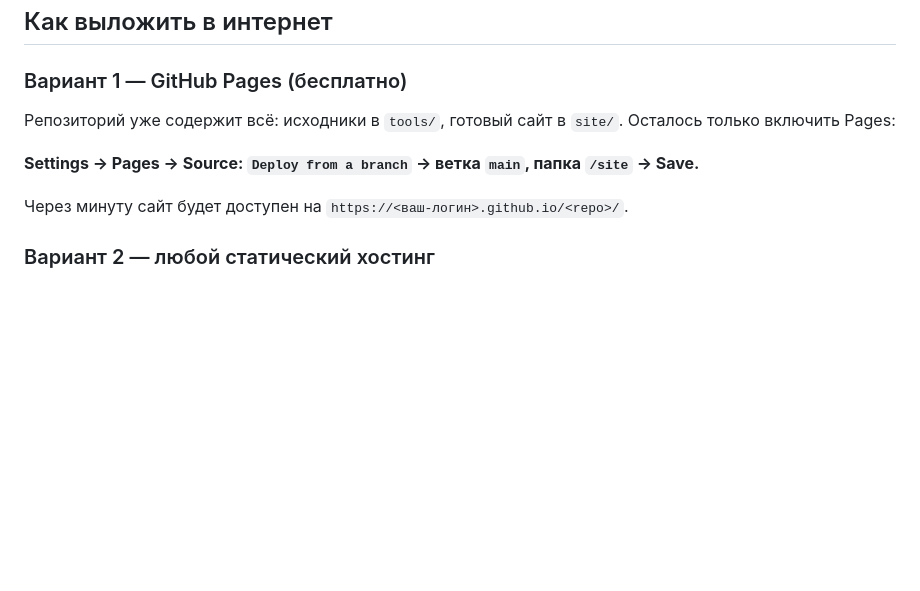
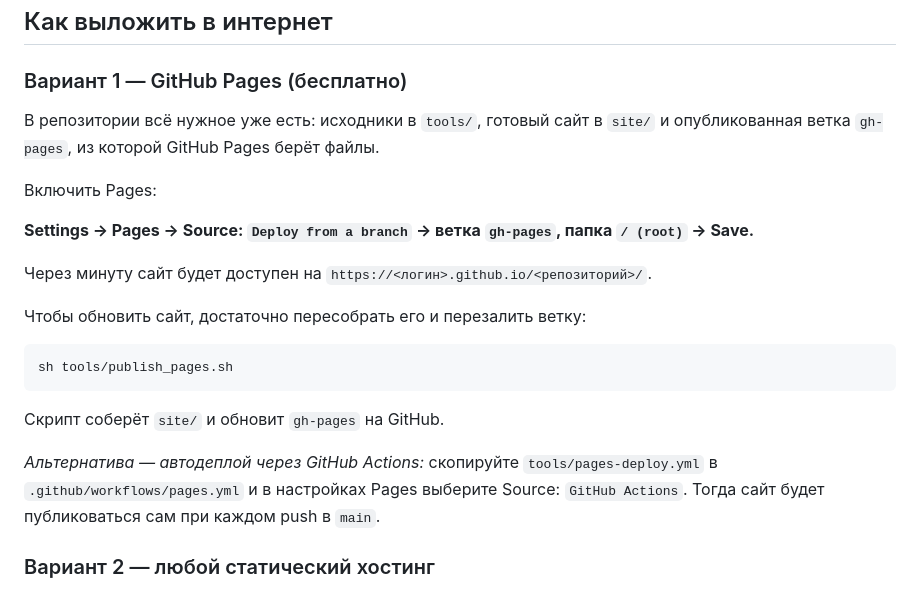
Before and after one commit to MrGreenmine/praktikum-si, a Markdown page: site/README.md, the part around the change. Drawn GitHub-style; blank space fills up the shorter version.

Commit message:
Синхронизировать site/ с новой инструкцией

````diff
--- a/site/README.md
+++ b/site/README.md
@@ -27,12 +27,27 @@
 
 ### Вариант 1 — GitHub Pages (бесплатно)
 
-Репозиторий уже содержит всё: исходники в `tools/`, готовый сайт в `site/`.
-Осталось только включить Pages:
+В репозитории всё нужное уже есть: исходники в `tools/`, готовый сайт в `site/`
+и опубликованная ветка `gh-pages`, из которой GitHub Pages берёт файлы.
 
-**Settings → Pages → Source: `Deploy from a branch` → ветка `main`, папка `/site` → Save.**
+Включить Pages:
 
-Через минуту сайт будет доступен на `https://<ваш-логин>.github.io/<repo>/`.
+**Settings → Pages → Source: `Deploy from a branch` → ветка `gh-pages`, папка `/ (root)` → Save.**
+
+Через минуту сайт будет доступен на `https://<логин>.github.io/<репозиторий>/`.
+
+Чтобы обновить сайт, достаточно пересобрать его и перезалить ветку:
+
+```bash
+sh tools/publish_pages.sh
+```
+
+Скрипт соберёт `site/` и обновит `gh-pages` на GitHub.
+
+*Альтернатива — автодеплой через GitHub Actions:* скопируйте
+`tools/pages-deploy.yml` в `.github/workflows/pages.yml` и в настройках Pages
+выберите Source: `GitHub Actions`. Тогда сайт будет публиковаться сам при каждом
+push в `main`.
 
 ### Вариант 2 — любой статический хостинг
 
````
